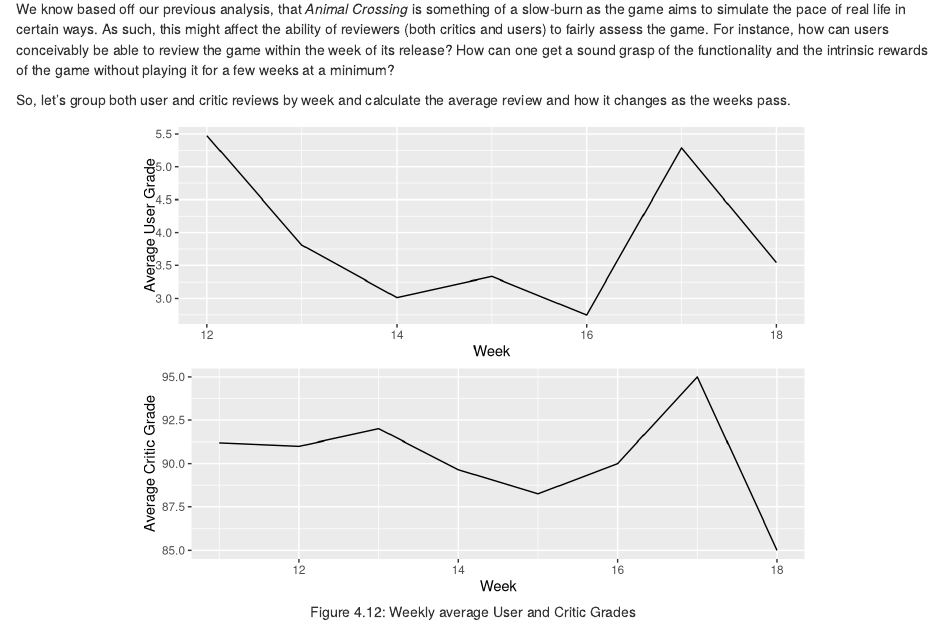
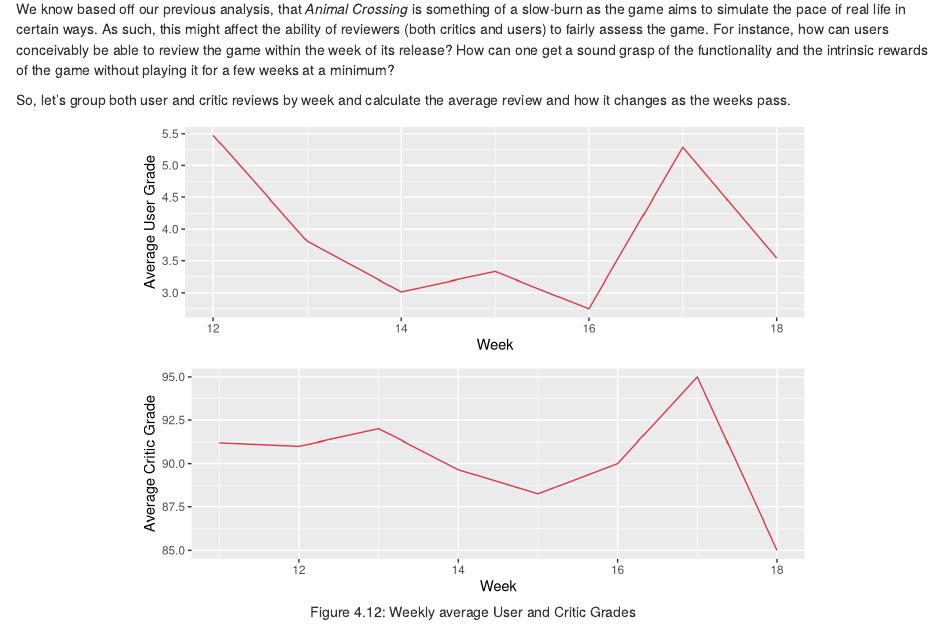
Before and after one commit to etc5521-2020/assignment-1-brolga, an R Markdown document (index.Rmd): the page in a window 1100 px wide, from 10960 px down. Rendered offline with R 4.5, knitr and Pandoc, with nearby package versions; some code elsewhere in the file could not run offline.

```diff
--- a/index.Rmd
+++ b/index.Rmd
@@ -494,7 +494,7 @@
 
 weekly_average_user_reviews_plot <- weekly_average_user_reviews %>%
   ggplot(aes(x=week,y=weekly_average_user_grade)) +
-  geom_line() +
+  geom_line(color = "#D53E4F") +
   xlab("Week") +
   ylab("Average User Grade")
 
@@ -505,7 +505,7 @@
 
 weekly_average_critic_reviews_plot <- weekly_average_critic_reviews %>%
   ggplot(aes(x=week,y=weekly_average_critic_grade)) +
-  geom_line() +
+  geom_line(color = "#D53E4F") +
   xlab("Week") +
   ylab("Average Critic Grade")
 
```
